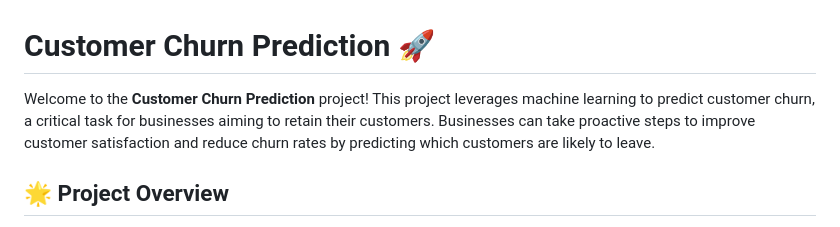
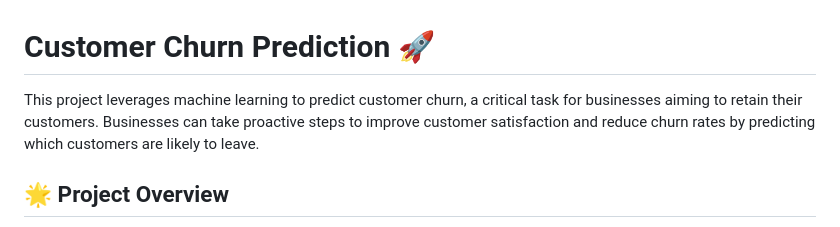
Before and after one commit to aravinda-1402/Customer-Churn-Prediction, a Markdown page: README.md, the part around the change. Drawn GitHub-style.

```diff
--- a/README.md
+++ b/README.md
@@ -1,6 +1,6 @@
 # Customer Churn Prediction 🚀
 
-Welcome to the **Customer Churn Prediction** project! This project leverages machine learning to predict customer churn, a critical task for businesses aiming to retain their customers. Businesses can take proactive steps to improve customer satisfaction and reduce churn rates by predicting which customers are likely to leave.
+This project leverages machine learning to predict customer churn, a critical task for businesses aiming to retain their customers. Businesses can take proactive steps to improve customer satisfaction and reduce churn rates by predicting which customers are likely to leave.
 
 ## 🌟 Project Overview
 
```
